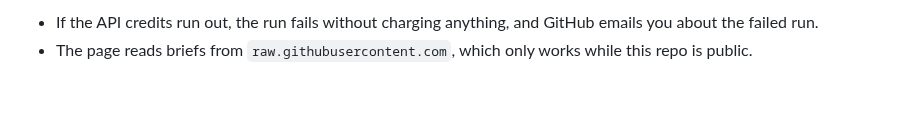
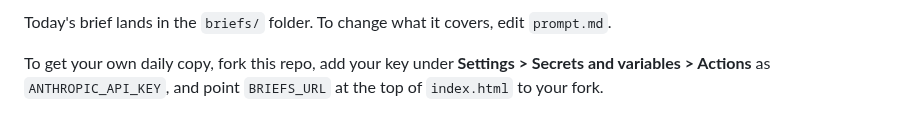
Before and after one commit to tgraharms/ai-product-trend-radar, a Markdown page: README.md, the part around one of its changes. GitHub-like rendering; blank space fills up the shorter version.

```diff
--- a/README.md
+++ b/README.md
@@ -28,3 +53,4 @@ Each run's log ends with a line showing the item count, searches used and the ap
 
-- If the API credits run out, the run fails without charging anything, and GitHub emails you about the failed run.
-- The page reads briefs from `raw.githubusercontent.com`, which only works while this repo is public.
+Today's brief lands in the `briefs/` folder. To change what it covers, edit `prompt.md`.
+
+To get your own daily copy, fork this repo, add your key under **Settings > Secrets and variables > Actions** as `ANTHROPIC_API_KEY`, and point `BRIEFS_URL` at the top of `index.html` to your fork.
```
Also changed, not shown: other parts of README.md (+41 -16 lines), docs/screenshot.png (added), 1 other file.
